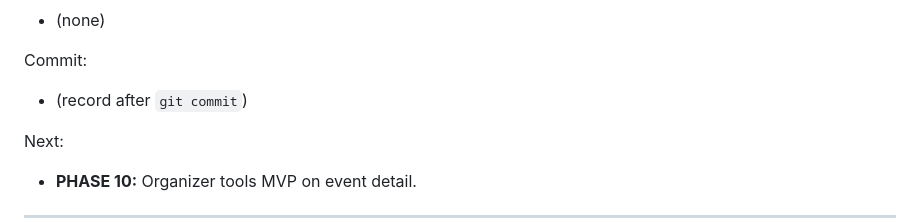
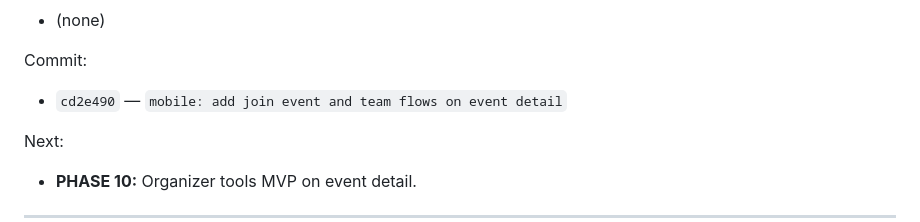
Before and after one commit to LakGar/kairo, a Markdown page: docs/kairo-build-log.md, the part around the change. GitHub-like rendering.

Commit message:
docs: record Phase 9 commit hash
Co-authored-by: Cursor <cursoragent@cursor.com>

```diff
--- a/docs/kairo-build-log.md
+++ b/docs/kairo-build-log.md
@@ -876,7 +876,7 @@ Issues:
 
 Commit:
 
-- (record after `git commit`)
+- `cd2e490` — `mobile: add join event and team flows on event detail`
 
 Next:
 
```
